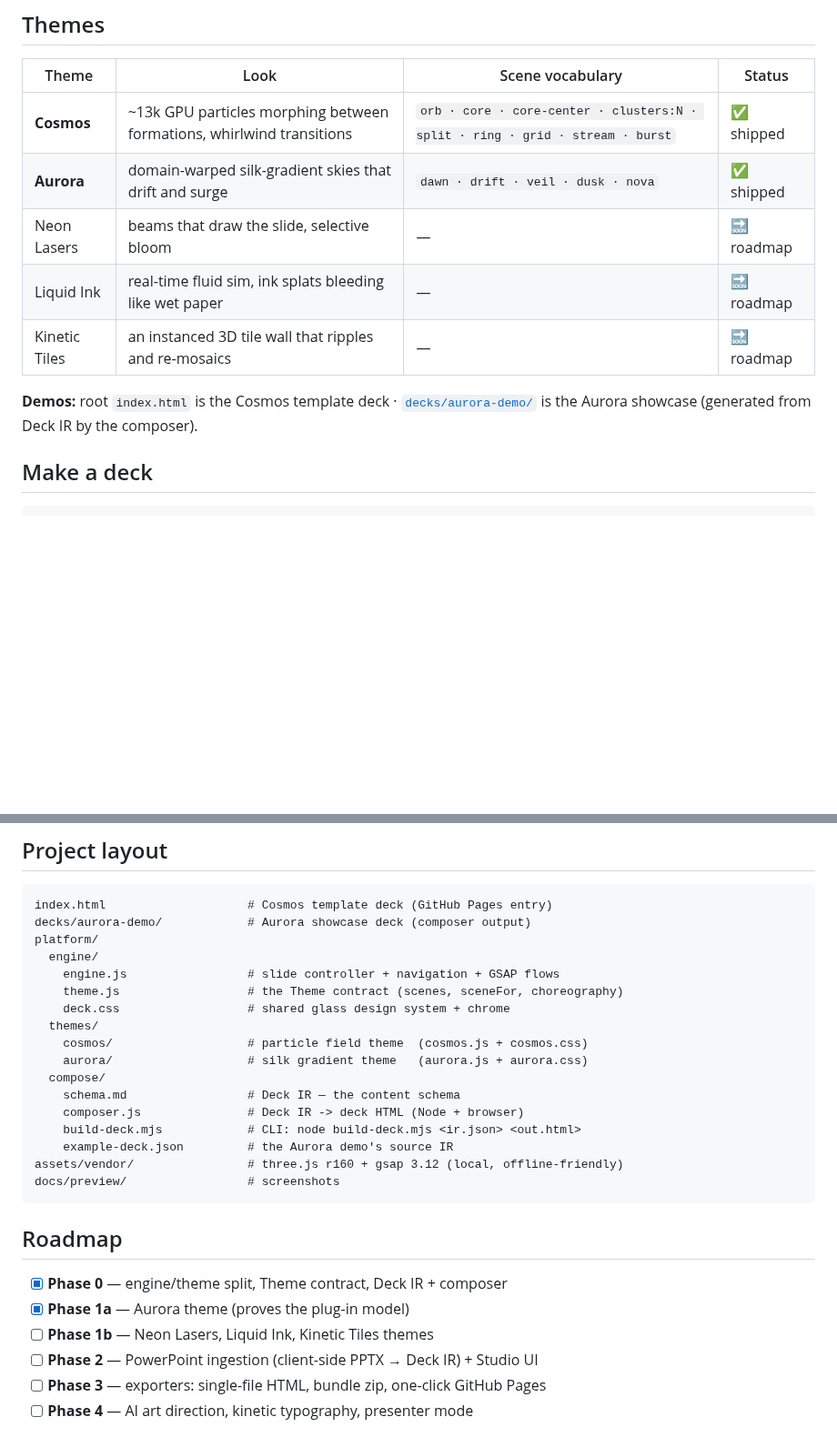
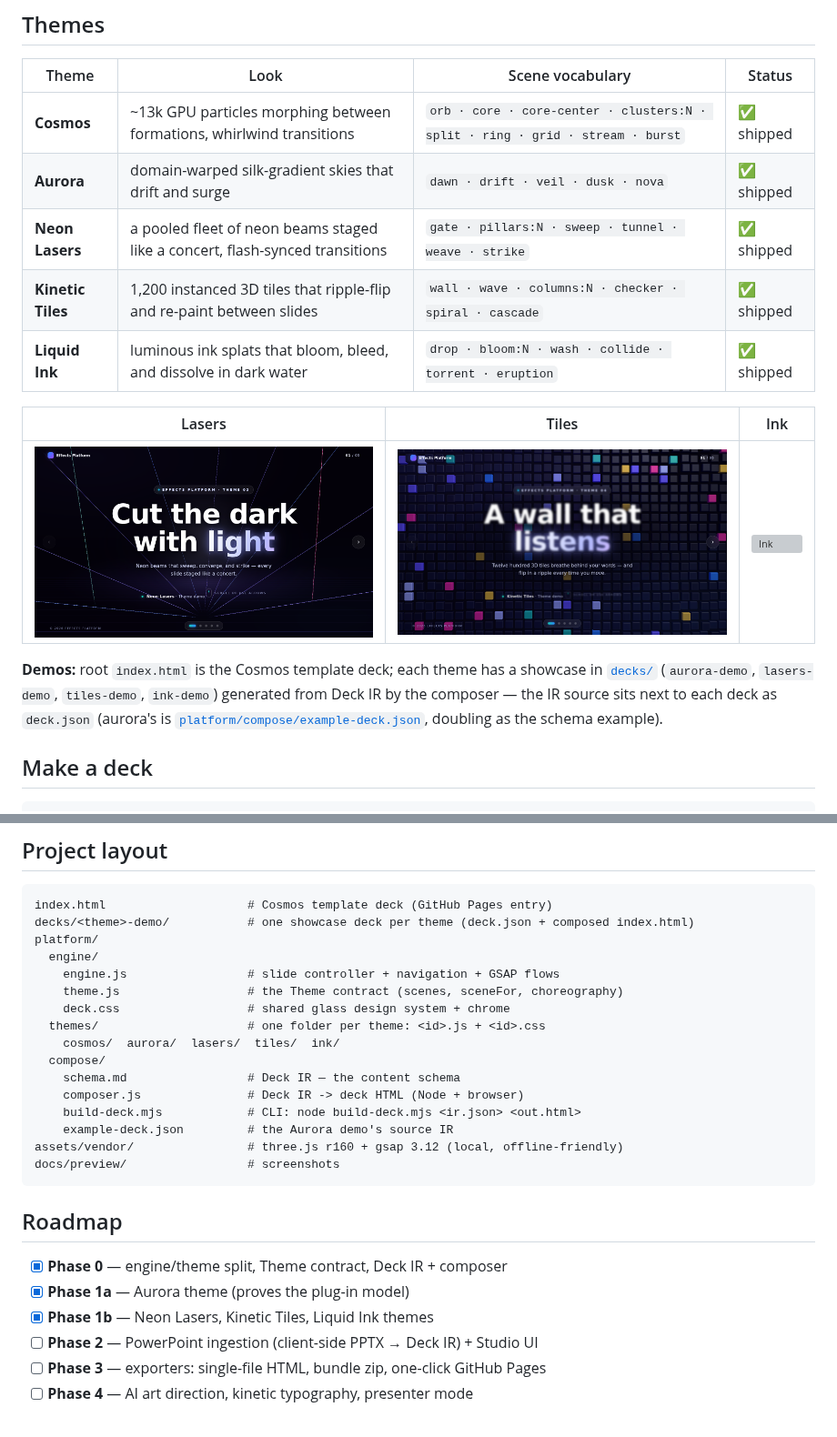
Before and after one commit to rizqureshy/Next-Gen-Presentation-Engine, a Markdown page: README.md, 2 parts joined by grey strips. Shown at 91% size. Drawn GitHub-style; pictures changed too: docs/preview/05-lasers.png (added), docs/preview/06-tiles.png (added); blank space fills up the shorter version; grey boxes are pictures that could not be loaded.

````diff
--- a/README.md
+++ b/README.md
@@ -16,13 +16,20 @@ are vendored, and decks deploy as-is to GitHub Pages.
 |---|---|---|---|
 | **Cosmos** | ~13k GPU particles morphing between formations, whirlwind transitions | `orb · core · core-center · clusters:N · split · ring · grid · stream · burst` | ✅ shipped |
 | **Aurora** | domain-warped silk-gradient skies that drift and surge | `dawn · drift · veil · dusk · nova` | ✅ shipped |
-| Neon Lasers | beams that draw the slide, selective bloom | — | 🔜 roadmap |
-| Liquid Ink | real-time fluid sim, ink splats bleeding like wet paper | — | 🔜 roadmap |
-| Kinetic Tiles | an instanced 3D tile wall that ripples and re-mosaics | — | 🔜 roadmap |
+| **Neon Lasers** | a pooled fleet of neon beams staged like a concert, flash-synced transitions | `gate · pillars:N · sweep · tunnel · weave · strike` | ✅ shipped |
+| **Kinetic Tiles** | 1,200 instanced 3D tiles that ripple-flip and re-paint between slides | `wall · wave · columns:N · checker · spiral · cascade` | ✅ shipped |
+| **Liquid Ink** | luminous ink splats that bloom, bleed, and dissolve in dark water | `drop · bloom:N · wash · collide · torrent · eruption` | ✅ shipped |
 
-**Demos:** root `index.html` is the Cosmos template deck ·
-[`decks/aurora-demo/`](decks/aurora-demo/) is the Aurora showcase (generated
-from Deck IR by the composer).
+| Lasers | Tiles | Ink |
+|---|---|---|
+| ![Lasers](docs/preview/05-lasers.png) | ![Tiles](docs/preview/06-tiles.png) | ![Ink](docs/preview/07-ink.png) |
+
+**Demos:** root `index.html` is the Cosmos template deck; each theme has a
+showcase in [`decks/`](decks/) (`aurora-demo`, `lasers-demo`, `tiles-demo`,
+`ink-demo`) generated from Deck IR by the composer — the IR source sits next
+to each deck as `deck.json` (aurora's is
+[`platform/compose/example-deck.json`](platform/compose/example-deck.json),
+doubling as the schema example).
 
 ## Make a deck
 
@@ -69,15 +76,14 @@ import in HTML). Dots, counter, and navigation update automatically.
 
 ```
 index.html                    # Cosmos template deck (GitHub Pages entry)
-decks/aurora-demo/            # Aurora showcase deck (composer output)
+decks/<theme>-demo/           # one showcase deck per theme (deck.json + composed index.html)
 platform/
   engine/
     engine.js                 # slide controller + navigation + GSAP flows
     theme.js                  # the Theme contract (scenes, sceneFor, choreography)
     deck.css                  # shared glass design system + chrome
-  themes/
-    cosmos/                   # particle field theme  (cosmos.js + cosmos.css)
-    aurora/                   # silk gradient theme   (aurora.js + aurora.css)
+  themes/                     # one folder per theme: <id>.js + <id>.css
+    cosmos/  aurora/  lasers/  tiles/  ink/
   compose/
     schema.md                 # Deck IR — the content schema
     composer.js               # Deck IR -> deck HTML (Node + browser)
@@ -91,7 +97,7 @@ docs/preview/                 # screenshots
 
 - [x] **Phase 0** — engine/theme split, Theme contract, Deck IR + composer
 - [x] **Phase 1a** — Aurora theme (proves the plug-in model)
-- [ ] **Phase 1b** — Neon Lasers, Liquid Ink, Kinetic Tiles themes
+- [x] **Phase 1b** — Neon Lasers, Kinetic Tiles, Liquid Ink themes
 - [ ] **Phase 2** — PowerPoint ingestion (client-side PPTX → Deck IR) + Studio UI
 - [ ] **Phase 3** — exporters: single-file HTML, bundle zip, one-click GitHub Pages
 - [ ] **Phase 4** — AI art direction, kinetic typography, presenter mode
````
Also changed, not shown: AUTHORING.md (+33 -0 lines), platform/compose/schema.md (+4 -1 lines), 13 other files.
